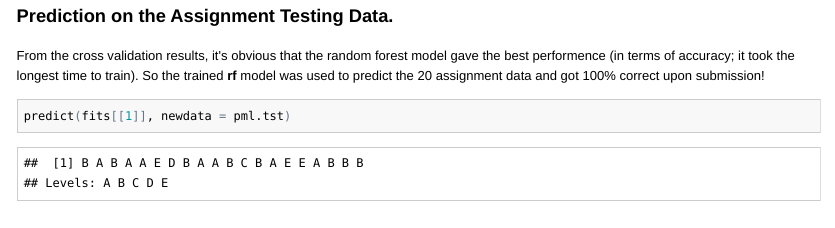
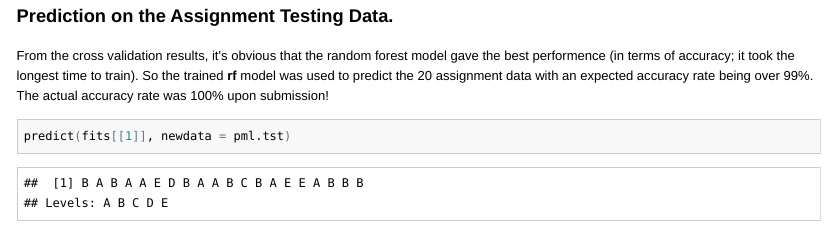
Before and after one commit to spz1st/machine-learning, an R Markdown document (writeup.Rmd): the page in a window 1100 px wide, from 3360 px down. The pictures show the output file writeup.html that the author committed with the source, opened offline.

Commit message:
some minor changes

````diff
--- a/writeup.Rmd
+++ b/writeup.Rmd
@@ -128,7 +128,8 @@
 From the cross validation results, it's obvious that the random forest
 model gave the best performence (in terms of accuracy; it took the longest
 time to train). So the trained <b>rf</b> model was used
-to predict the 20 assignment data and got 100% correct upon submission!
+to predict the 20 assignment data with an expected accuracy rate being over 99%.
+The actual accuracy rate was 100% upon submission!
 
 ```{r}
 predict(fits[[1]], newdata = pml.tst)
````
Also changed, not shown: writeup.html, writeup.md.
